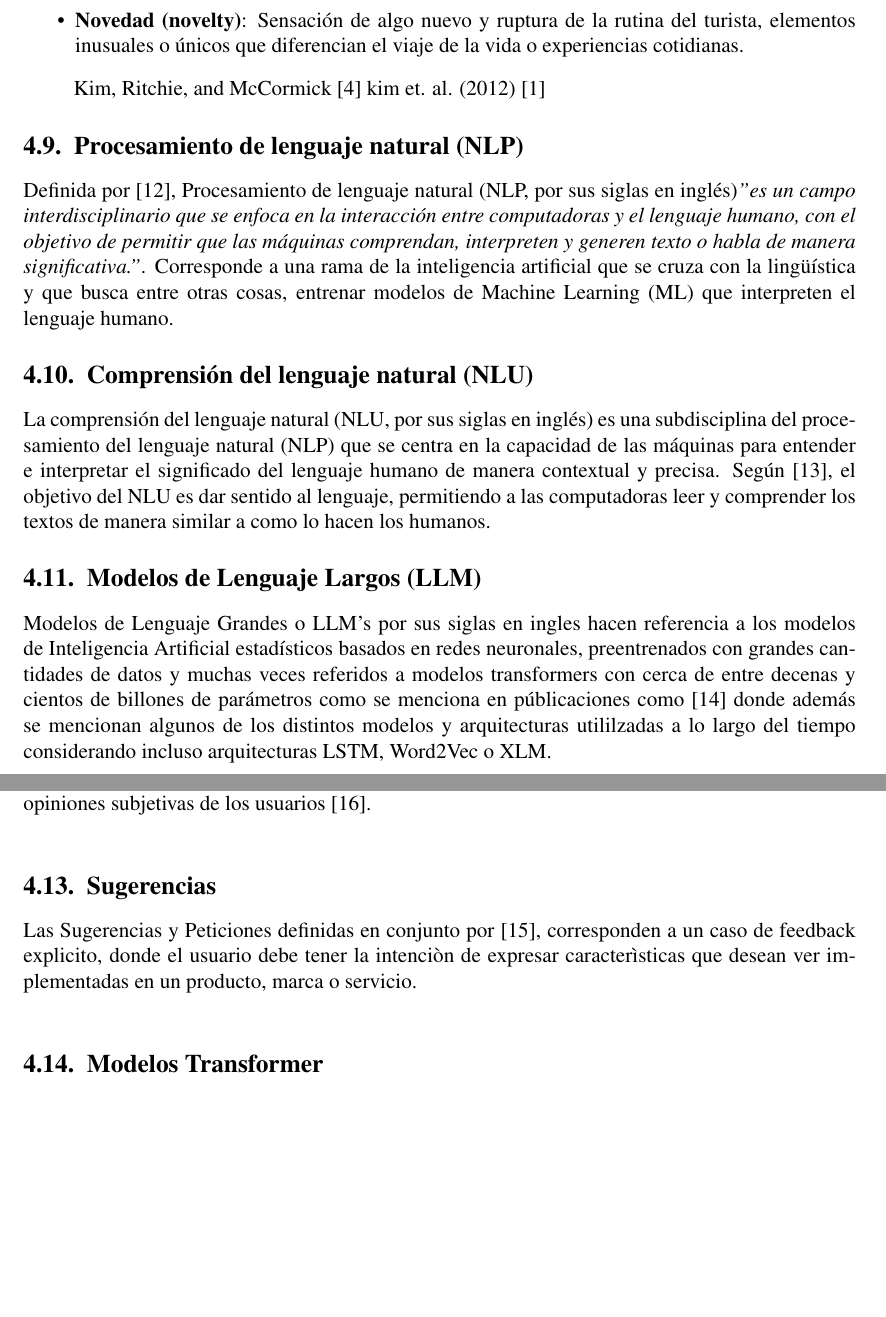
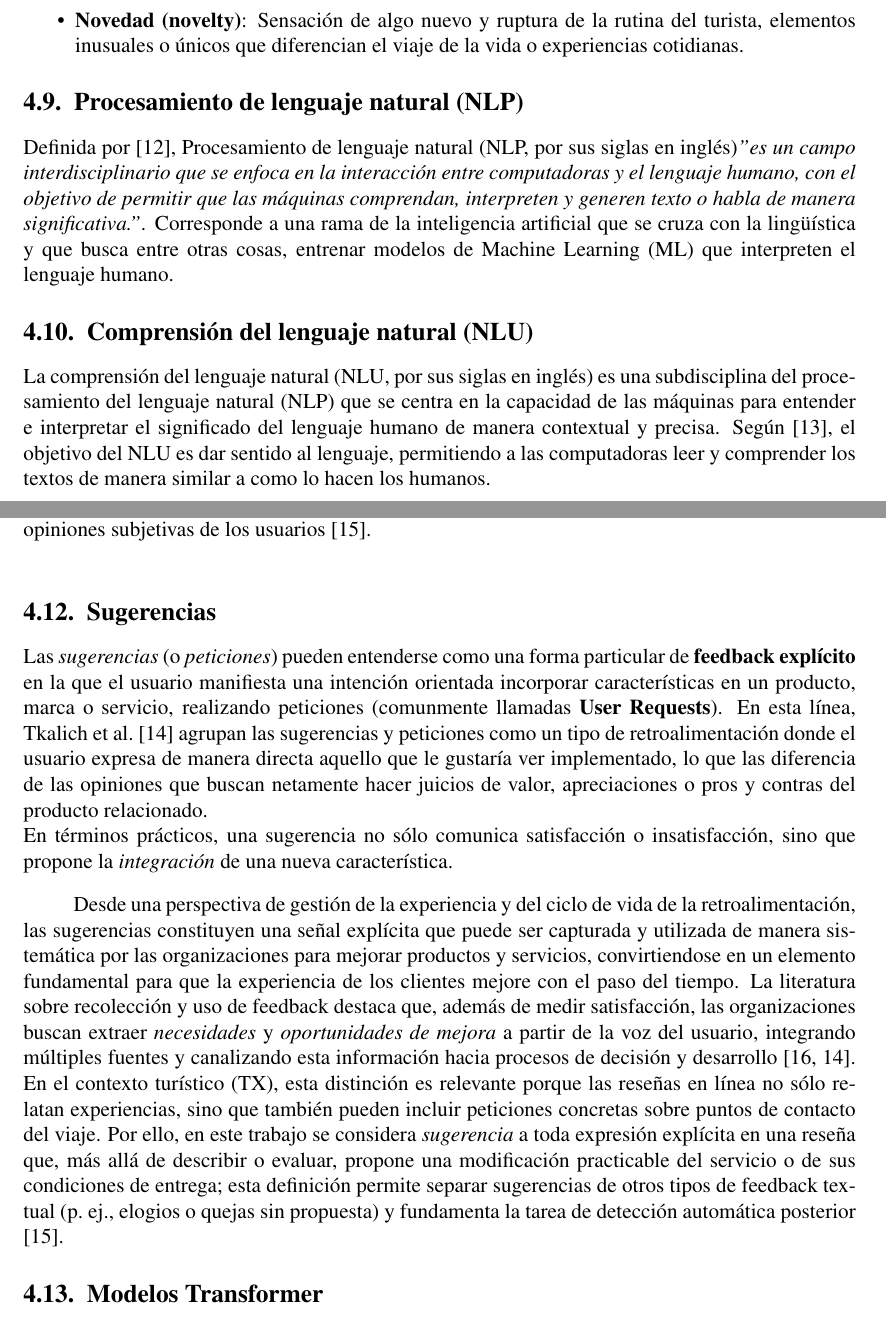
Before and after one commit to Slinking196/Seminario_de_Titulo, a LaTeX thesis (tesis/main.tex, which reads tesis/body/theorical_framework.tex): two parts of pages 13 and 14 of 33, joined at a grey line, cut so that both start at the same text, the shorter picture padded with empty space. Compiled offline with pdfLaTeX.

Commit message:
Nueva definicion de sugerencia, arregar

```diff
--- a/tesis/body/theorical_framework.tex
+++ b/tesis/body/theorical_framework.tex
@@ -71,12 +71,6 @@ Según \parencite{kim2012development} la Experiencia del Turista Memorable se di
 \end{itemize}
 
 
-\textcite{kim2012development}
-kim et. al. (2012)
-[1]
-%\textit{Nota metodológica.} Estas \emph{siete} dimensiones se validan como un \emph{modelo de primer orden}; no conviene colapsarlas en macro-factores (p. ej., “afectivo/cognitivo/conductual”) al evaluar, porque la estructura de segundo orden no mejora el ajuste del modelo.
-%\parencite{kim2012development}
-
 
 \section{Procesamiento de lenguaje natural (NLP)}
 \label{sec:nlp}
@@ -84,15 +78,12 @@ kim et. al. (2012)
 Definida por \parencite{Khurana_2022},  Procesamiento de lenguaje natural (NLP, por sus siglas en inglés)\textit{''es un campo interdisciplinario que se enfoca en la interacción entre computadoras y el lenguaje humano, con el objetivo de permitir que las máquinas comprendan, interpreten y generen texto o habla de manera significativa.''}. Corresponde a una rama de la inteligencia artificial que se cruza con la lingüística y que busca entre otras cosas, entrenar modelos de Machine Learning (ML) que interpreten el lenguaje humano.
 
 
+
 \section{Comprensión del lenguaje natural (NLU)}
 \label{sec:nlu}
 
 La comprensión del lenguaje natural (NLU, por sus siglas en inglés) es una subdisciplina del procesamiento del lenguaje natural (NLP) que se centra en la capacidad de las máquinas para entender e interpretar el significado del lenguaje humano de manera contextual y precisa. Según \parencite{navigli2018natural}, el objetivo del NLU es dar sentido al lenguaje, permitiendo a las computadoras leer y comprender los textos de manera similar a como lo hacen los humanos.
 
-\section{Modelos de Lenguaje Largos (LLM)}
-\label{sec:llm}
-
-Modelos de Lenguaje Grandes o LLM's por sus siglas en ingles hacen referencia a los modelos de Inteligencia Artificial estadísticos basados en redes neuronales, preentrenados con grandes cantidades de datos y muchas veces referidos a modelos transformers con cerca de entre decenas y cientos de billones de parámetros como se menciona en públicaciones como \cite{minaee2024large} donde además se mencionan algunos de los distintos modelos y arquitecturas utililzadas a lo largo del tiempo considerando incluso arquitecturas LSTM, Word2Vec o XLM.
 
 \section{Feedback}
 \label{sec:feedback}
@@ -103,7 +94,10 @@ Mientras que el feedback \textbf{explícito} se explica como un resumen de opini
 \section{Sugerencias}
 \label{sec:sugerencias}
 
-Las Sugerencias y Peticiones definidas en conjunto por \cite{tkalich2025user}, corresponden a un caso de feedback explicito, donde el usuario debe tener la intenciòn de expresar caracterìsticas que desean ver implementadas en un producto, marca o servicio.\\
+Las \emph{sugerencias} (o \emph{peticiones}) pueden entenderse como una forma particular de \textbf{feedback explícito} en la que el usuario manifiesta una intención orientada incorporar características en un producto, marca o servicio, realizando peticiones (comunmente llamadas \textbf{User Requests}). En esta línea, \textcite{tkalich2025user} agrupan las sugerencias y peticiones como un tipo de retroalimentación donde el usuario expresa de manera directa aquello que le gustaría ver implementado, lo que las diferencia de las opiniones que buscan netamente hacer juicios de valor, apreciaciones o pros y contras del producto relacionado.\\
+En términos prácticos, una sugerencia no sólo comunica satisfacción o insatisfacción, sino que propone la \emph{integración} de una nueva característica.
+
+Desde una perspectiva de gestión de la experiencia y del ciclo de vida de la retroalimentación, las sugerencias constituyen una señal explícita que puede ser capturada y utilizada de manera sistemática por las organizaciones para mejorar productos y servicios, convirtiendose en un elemento fundamental para que la experiencia de los clientes mejore con el paso del tiempo. La literatura sobre recolección y uso de feedback destaca que, además de medir satisfacción, las organizaciones buscan extraer \emph{necesidades} y \emph{oportunidades de mejora} a partir de la voz del usuario, integrando múltiples fuentes y canalizando esta información hacia procesos de decisión y desarrollo \parencite{Fabijan-Customer_Feedback_and_Data_Collection,tkalich2025user}. En el contexto turístico (TX), esta distinción es relevante porque las reseñas en línea no sólo relatan experiencias, sino que también pueden incluir peticiones concretas sobre puntos de contacto del viaje. Por ello, en este trabajo se considera \emph{sugerencia} a toda expresión explícita en una reseña que, más allá de describir o evaluar, propone una modificación practicable del servicio o de sus condiciones de entrega; esta definición permite separar sugerencias de otros tipos de feedback textual (p.~ej., elogios o quejas sin propuesta) y fundamenta la tarea de detección automática posterior \parencite{maalej2016data}.
 
 \section{Modelos Transformer}
 \label{sec:transformer}
```
Also changed, not shown: tesis/body/theorical_framework.tex (2 more changed lines).
